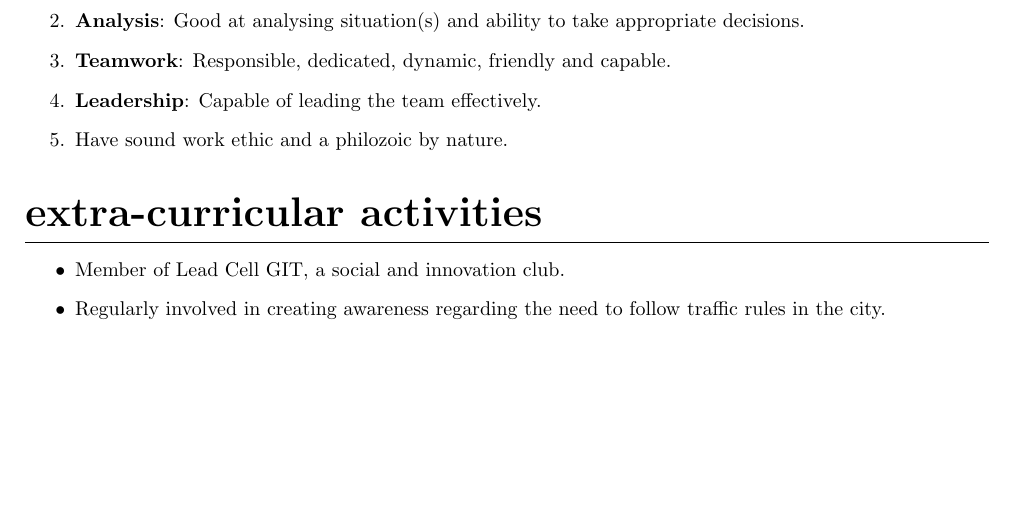
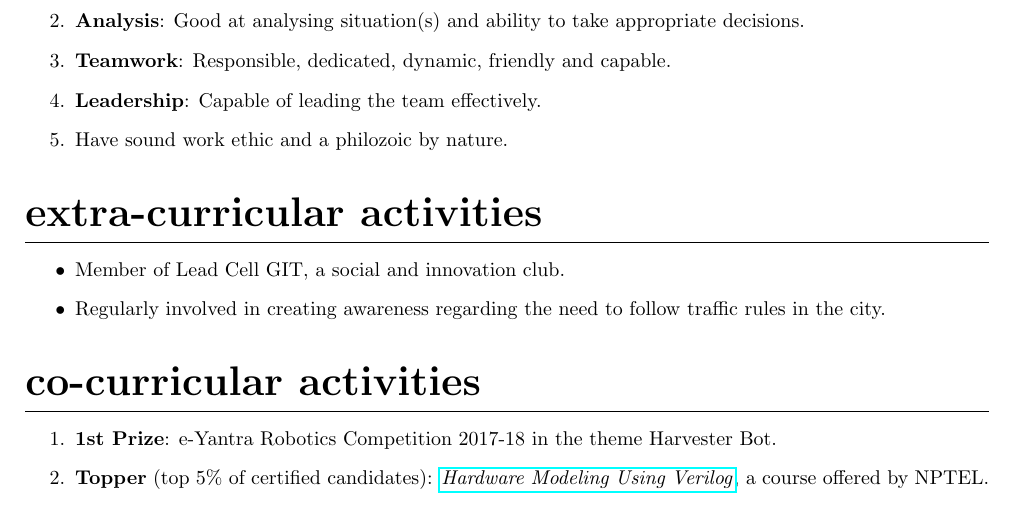
Before and after one commit to KarthikNayak148/Karthik-Vivek-Nayak_Resume, a LaTeX CV (Karthik-Vivek-Nayak_Resume.tex): part of page 2 of 2, cut so that both start at the same text, the shorter picture padded with empty space. Compiled offline with pdfLaTeX.

Commit message:
added co-curricular activities

```diff
--- a/Karthik-Vivek-Nayak_Resume.tex
+++ b/Karthik-Vivek-Nayak_Resume.tex
@@ -109,5 +109,11 @@ course offered by NPTEL.
 \item Regularly involved in creating awareness regarding the need to follow traffic rules in the city.
 \end{itemize}
 
+\section*{co-curricular activities}
+\begin{enumerate}
+\item \textbf{1st Prize}: e-Yantra Robotics Competition 2017-18 in the theme Harvester Bot.
+\item \textbf{Topper} (top 5\% of certified candidates): \href{http://nptel.ac.in/noc/E_Certificate/noc17-cs21/NPTEL17CS21S1150001171010224.jpg}{\textit{Hardware Modeling Using Verilog}}, a course offered by NPTEL.
+\end{enumerate}
+
 
 \end{document}
```
Also changed, not shown: Karthik-Vivek-Nayak_Resume.pdf, 3 other files.
